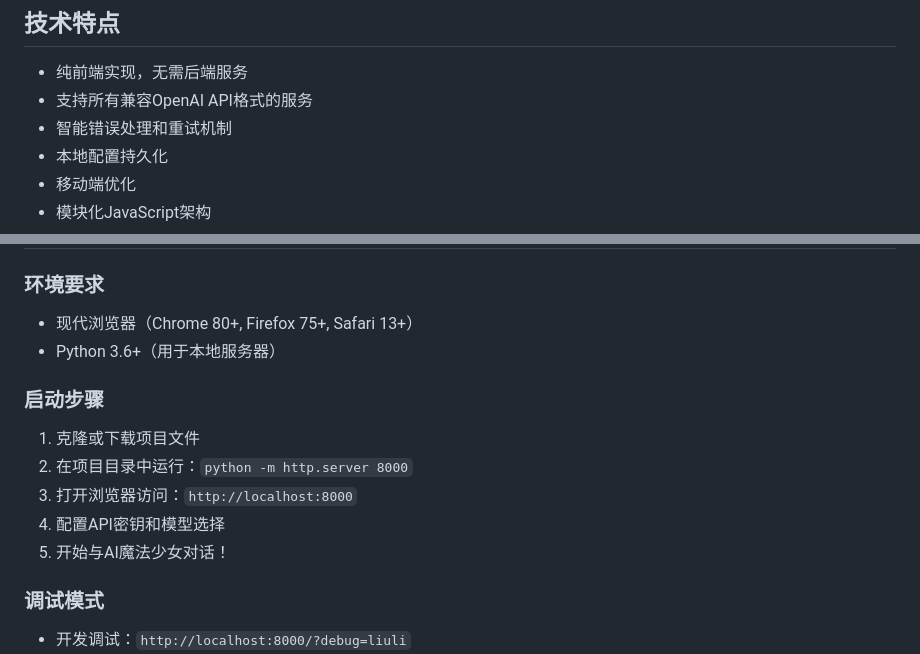
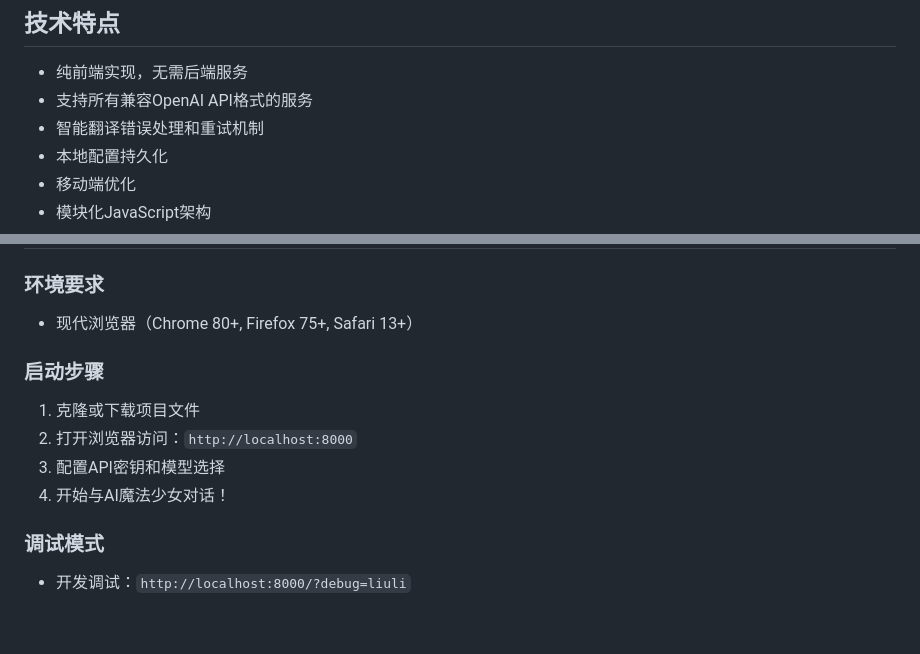
Before and after one commit to Rainsan86/deepseekjiang.github.io, a Markdown page: README.md, 2 parts joined by grey strips. Rendered like a GitHub page; blank space fills up the shorter version.

```diff
--- a/README.md
+++ b/README.md
@@ -63,7 +63,7 @@
 
 - 纯前端实现，无需后端服务
 - 支持所有兼容OpenAI API格式的服务
-- 智能错误处理和重试机制
+- 智能翻译错误处理和重试机制
 - 本地配置持久化
 - 移动端优化
 - 模块化JavaScript架构
@@ -96,14 +96,12 @@
 
 ### 环境要求
 - 现代浏览器（Chrome 80+, Firefox 75+, Safari 13+）
-- Python 3.6+（用于本地服务器）
 
 ### 启动步骤
 1. 克隆或下载项目文件
-2. 在项目目录中运行：`python -m http.server 8000`
-3. 打开浏览器访问：`http://localhost:8000`
-4. 配置API密钥和模型选择
-5. 开始与AI魔法少女对话！
+2. 打开浏览器访问：`http://localhost:8000`
+3. 配置API密钥和模型选择
+4. 开始与AI魔法少女对话！
 
 ### 调试模式
 - 开发调试：`http://localhost:8000/?debug=liuli`
```
